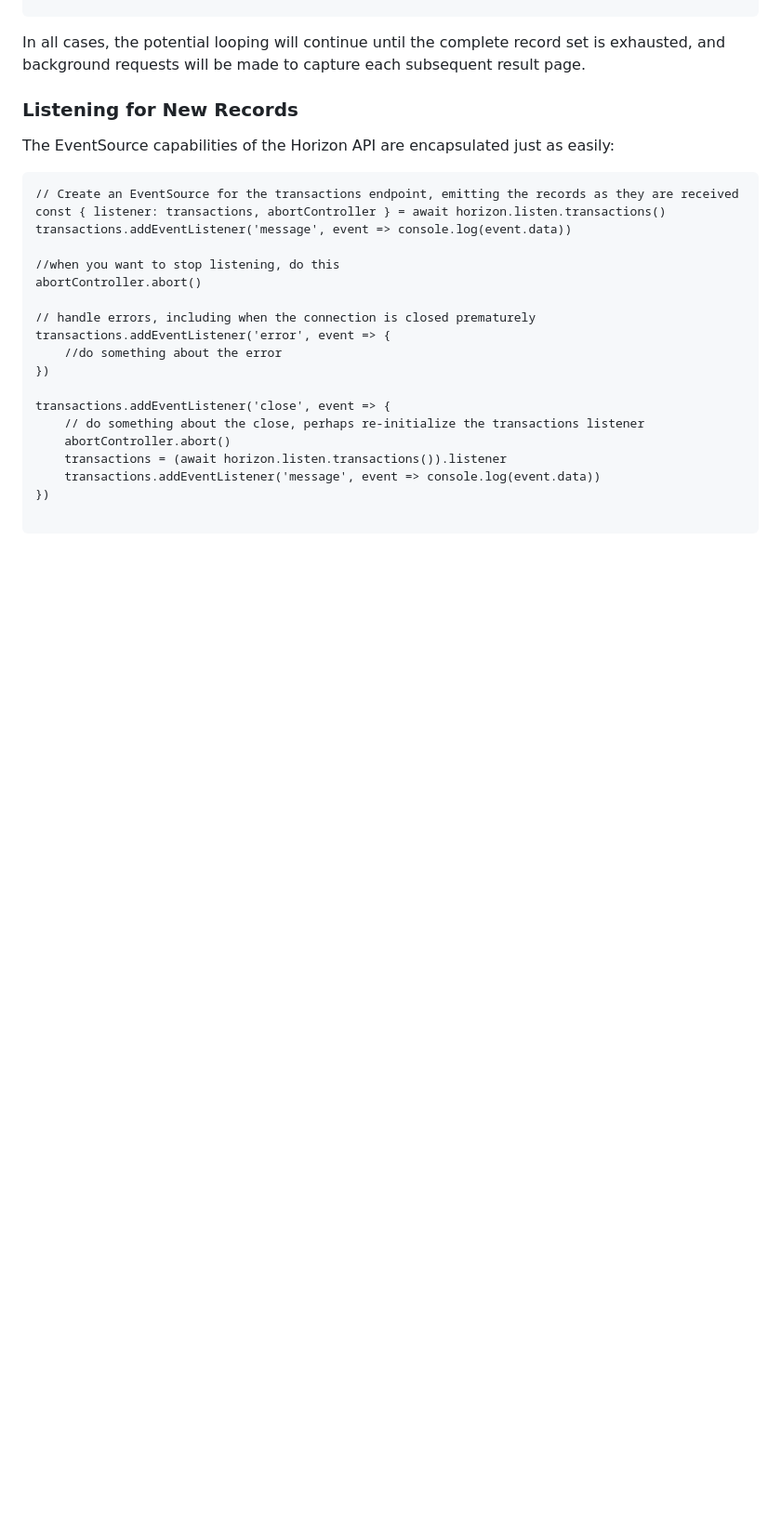
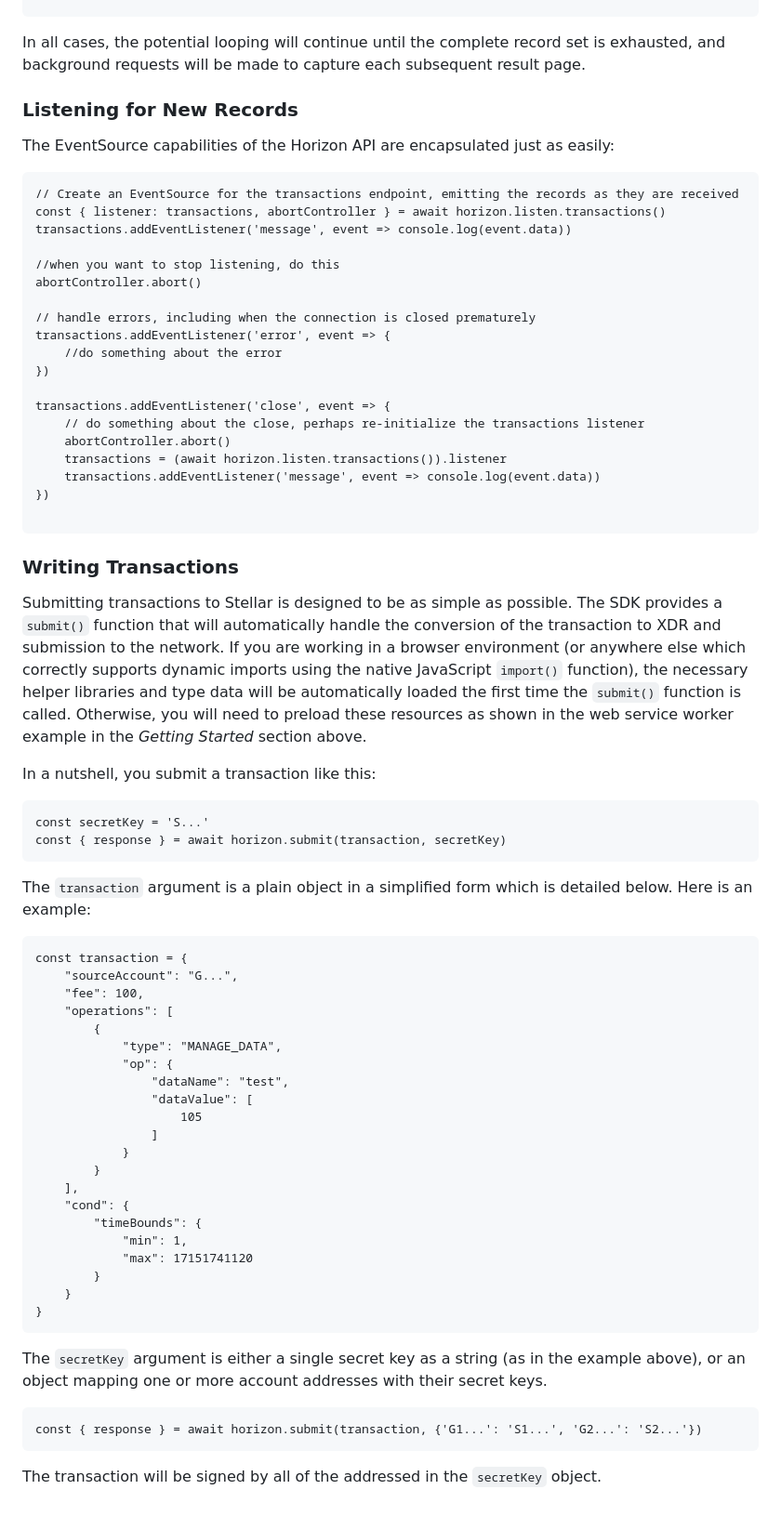
Before and after one commit to Cloudouble/stellar-js-worker-sdk, a Markdown page: README.md, the part around one of its changes. Shown at 93% size. Rendered like a GitHub page; blank space fills up the shorter version.

Commit message:
updating README documentation

````diff
--- a/README.md
+++ b/README.md
@@ -193,3 +200,48 @@ transactions.addEventListener('close', event => {
 })
 
 ```
+
+### Writing Transactions
+
+Submitting transactions to Stellar is designed to be as simple as possible. The SDK provides a `submit()` function that will automatically handle the conversion of the transaction to XDR and submission to the network. If you are working in a browser environment (or anywhere else which correctly supports dynamic imports using the native JavaScript `import()` function), the necessary helper libraries and type data will be automatically loaded the first time the `submit()` function is called. Otherwise, you will need to preload these resources as shown in the web service worker example in the *Getting Started* section above.
+
+In a nutshell, you submit a transaction like this:
+
+```
+const secretKey = 'S...'
+const { response } = await horizon.submit(transaction, secretKey)
+```
+
+The `transaction` argument is a plain object in a simplified form which is detailed below. Here is an example:
+
+```
+const transaction = {
+    "sourceAccount": "G...",
+    "fee": 100,
+    "operations": [
+        {
+            "type": "MANAGE_DATA",
+            "op": {
+                "dataName": "test",
+                "dataValue": [
+                    105
+                ]
+            }
+        }
+    ],
+    "cond": {
+        "timeBounds": {
+            "min": 1,
+            "max": 17151741120
+        }
+    }
+}
+```
+
+The `secretKey` argument is either a single secret key as a string (as in the example above), or an object mapping one or more account addresses with their secret keys.
+
+```
+const { response } = await horizon.submit(transaction, {'G1...': 'S1...', 'G2...': 'S2...'})
+```
+
+The transaction will be signed by all of the addressed in the `secretKey` object.
````
Also changed, not shown: other parts of README.md (+7 -0 lines).
